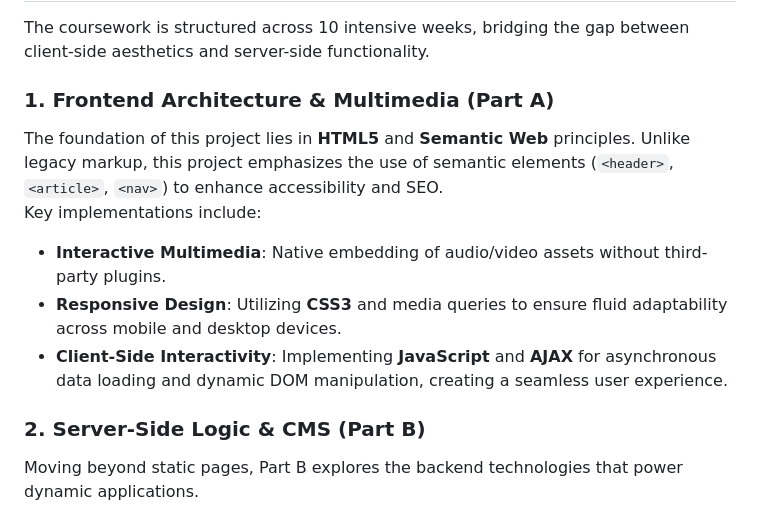
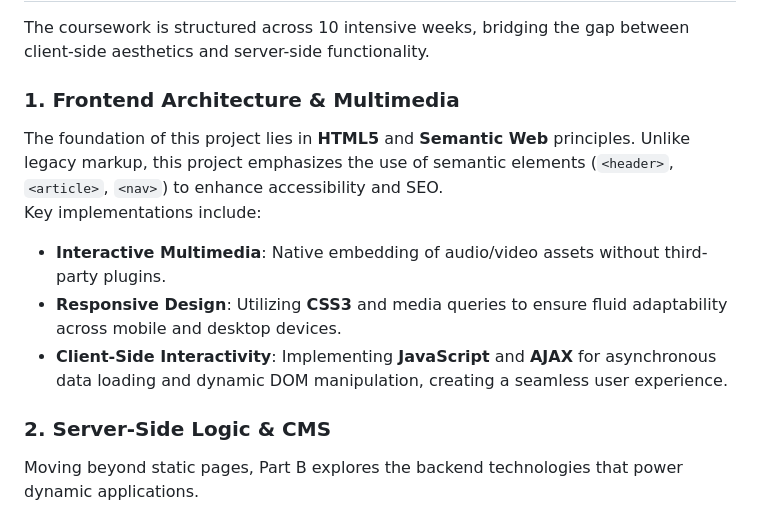
Before and after one commit to nakul-parnalia/web-technologies, a Markdown page: README.md, the part around the change. Rendered like a GitHub page.

Commit message:
Remove 'Part A' and 'Part B' from section titles

```diff
--- a/README.md
+++ b/README.md
@@ -7,14 +7,14 @@ This repository documents the comprehensive progression of coursework for the **
 ## Technological Scope
 The coursework is structured across 10 intensive weeks, bridging the gap between client-side aesthetics and server-side functionality.
 
-### 1. Frontend Architecture & Multimedia (Part A)
+### 1. Frontend Architecture & Multimedia
 The foundation of this project lies in **HTML5** and **Semantic Web** principles. Unlike legacy markup, this project emphasizes the use of semantic elements (`<header>`, `<article>`, `<nav>`) to enhance accessibility and SEO.
 Key implementations include:
 - **Interactive Multimedia**: Native embedding of audio/video assets without third-party plugins.
 - **Responsive Design**: Utilizing **CSS3** and media queries to ensure fluid adaptability across mobile and desktop devices.
 - **Client-Side Interactivity**: Implementing **JavaScript** and **AJAX** for asynchronous data loading and dynamic DOM manipulation, creating a seamless user experience.
 
-### 2. Server-Side Logic & CMS (Part B)
+### 2. Server-Side Logic & CMS
 Moving beyond static pages, Part B explores the backend technologies that power dynamic applications.
 - **Scripting Languages**: A comparative analysis and practical application of **PHP**, **ASP.NET**, and **JSP** to handle the Request-Response cycle.
 - **Content Management**: An in-depth deployment of **WordPress**, demonstrating how CMS platforms democratize publishing through themes, plugins, and database-driven content organization.
```
